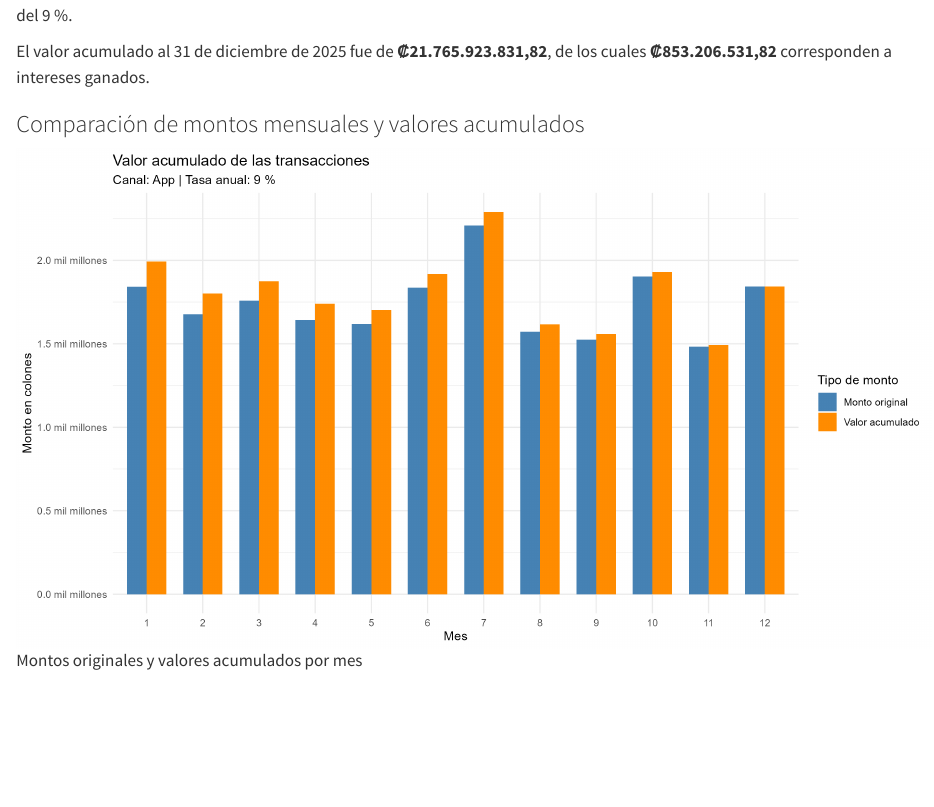
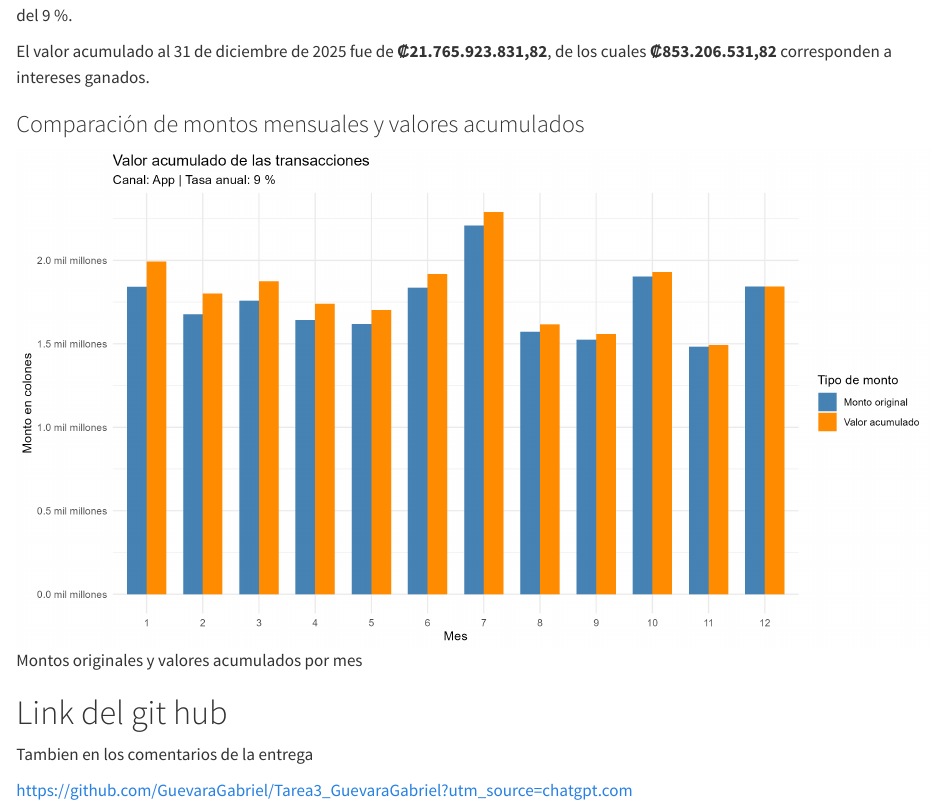
Before and after one commit to GuevaraGabriel/Tarea3_GuevaraGabriel, a Quarto document (Tarea3_GuevaraGabriel.qmd): the page in a window 1100 px wide, from 1400 px down. Rendered offline with R 4.5, knitr and Pandoc in place of Quarto, with nearby package versions; some code elsewhere in the file could not run offline.

Commit message:
fix: agregar link del github

```diff
--- a/Tarea3_GuevaraGabriel.qmd
+++ b/Tarea3_GuevaraGabriel.qmd
@@ -270,3 +270,9 @@ corresponden a intereses ganados.
 ### Comparación de montos mensuales y valores acumulados
 
 ![Montos originales y valores acumulados por mes](info/figuras/ej3_acumulado.png)
+
+
+# Link del git hub
+Tambien en los comentarios de la entrega
+
+https://github.com/GuevaraGabriel/Tarea3_GuevaraGabriel?utm_source=chatgpt.com
```
Also changed, not shown: Tarea3_GuevaraGabriel.html.
